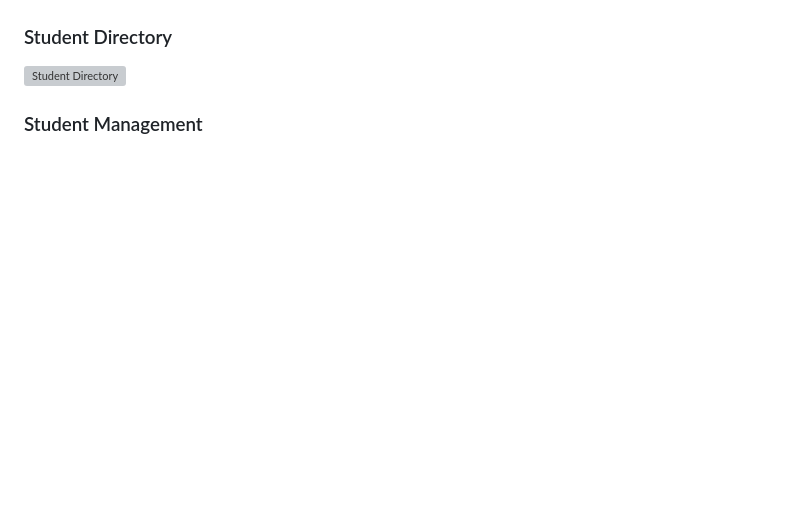
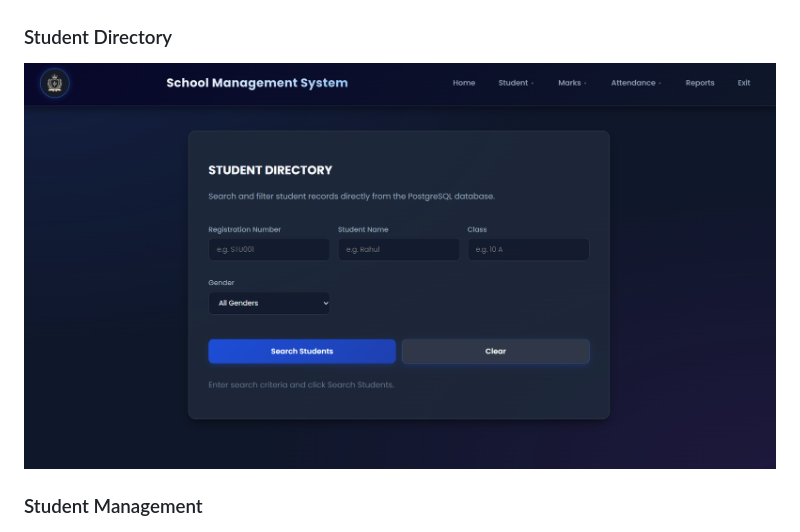
Before and after one commit to karthi-21-glh/School-Managment-System, a Markdown page: README.md, the part around the change. Drawn GitHub-style; blank space fills up the shorter version; grey boxes are pictures that could not be loaded.

Commit message:
Fix screenshot links in README

```diff
--- a/README.md
+++ b/README.md
@@ -336,7 +336,7 @@ Home | Student ▼ | Student Directory | Marks ▼ | Attendance ▼ | Reports |
 
 ### Student Directory
 
-![Student Directory](docs/screenshots/student_search_.png)
+![Student Directory](docs/screenshots/student_search.png)
 
 ### Student Management
 
```
